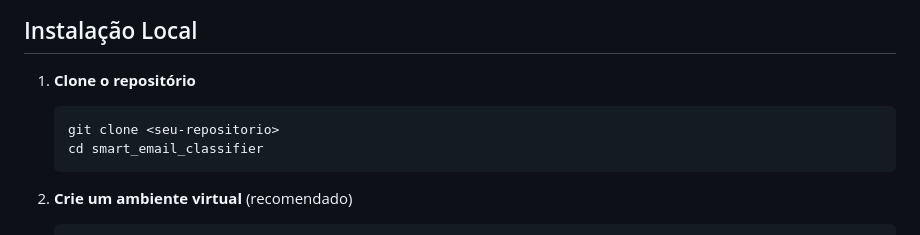
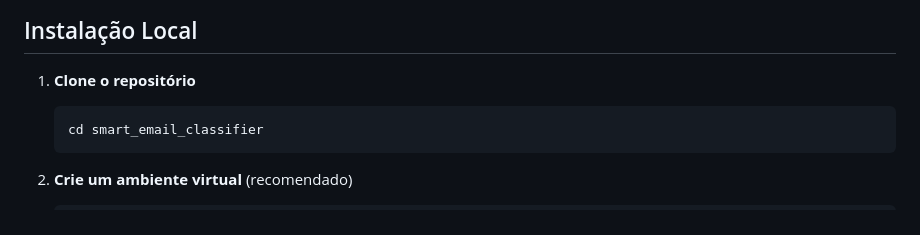
Before and after one commit to LucasFagundesWielewski/smart_email_classifier, a Markdown page: README.md, the part around the change. Rendered like a GitHub page.

````diff
--- a/README.md
+++ b/README.md
@@ -47,7 +47,6 @@ Automatizar a leitura e classificação de emails em uma grande empresa do setor
 
 1. **Clone o repositório**
    ```bash
-   git clone <seu-repositorio>
    cd smart_email_classifier
    ```
 
````
